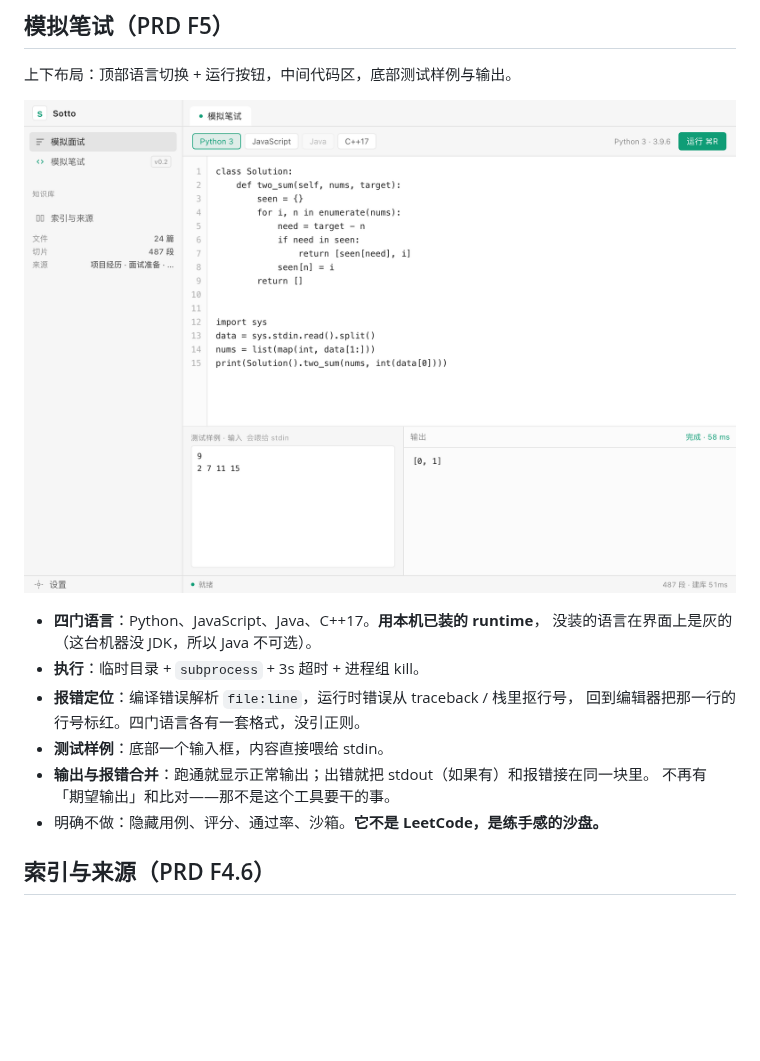
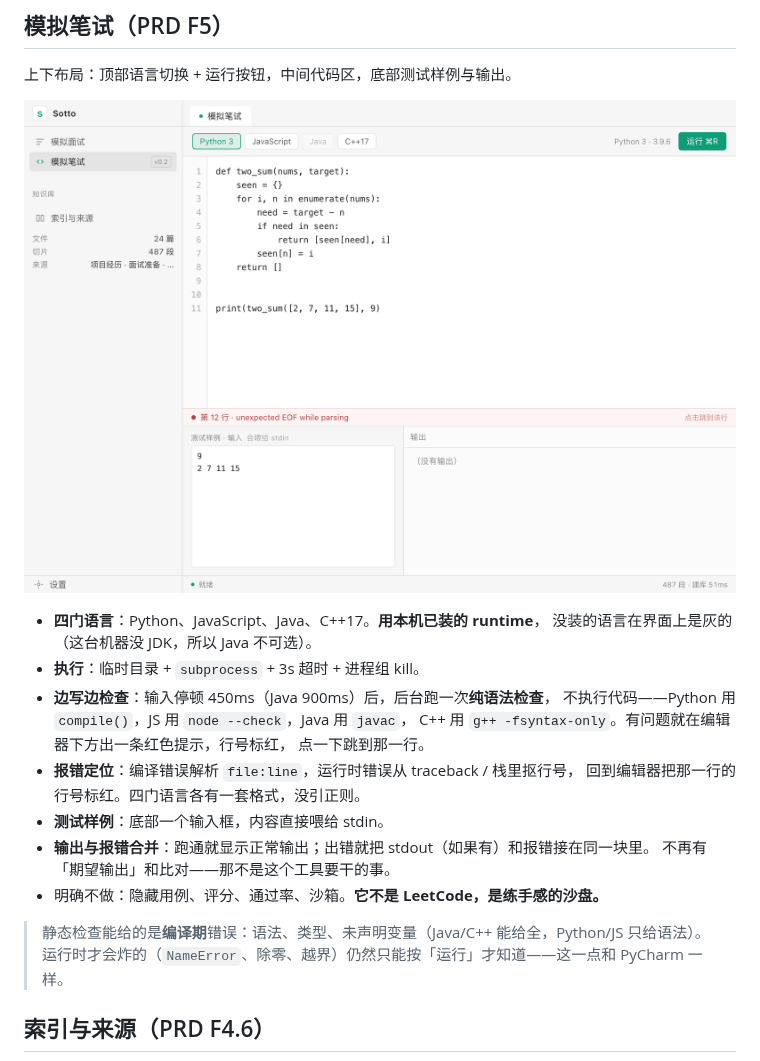
Before and after one commit to Me106y/sotto, a Markdown page: README.md, the part around the change. Drawn GitHub-style; pictures changed too: docs/exam.png; blank space fills up the shorter version.

```diff
--- a/README.md
+++ b/README.md
@@ -115,12 +115,19 @@ SOTTO_ROOT=~/Notes SOTTO_INCLUDE=项目经历,面试准备 cargo run -p sotto-de
 - **四门语言**：Python、JavaScript、Java、C++17。**用本机已装的 runtime**，
   没装的语言在界面上是灰的（这台机器没 JDK，所以 Java 不可选）。
 - **执行**：临时目录 + `subprocess` + 3s 超时 + 进程组 kill。
+- **边写边检查**：输入停顿 450ms（Java 900ms）后，后台跑一次**纯语法检查**，
+  不执行代码——Python 用 `compile()`，JS 用 `node --check`，Java 用 `javac`，
+  C++ 用 `g++ -fsyntax-only`。有问题就在编辑器下方出一条红色提示，行号标红，
+  点一下跳到那一行。
 - **报错定位**：编译错误解析 `file:line`，运行时错误从 traceback / 栈里抠行号，
   回到编辑器把那一行的行号标红。四门语言各有一套格式，没引正则。
 - **测试样例**：底部一个输入框，内容直接喂给 stdin。
 - **输出与报错合并**：跑通就显示正常输出；出错就把 stdout（如果有）和报错接在同一块里。
   不再有「期望输出」和比对——那不是这个工具要干的事。
 - 明确不做：隐藏用例、评分、通过率、沙箱。**它不是 LeetCode，是练手感的沙盘。**
+
+> 静态检查能给的是**编译期**错误：语法、类型、未声明变量（Java/C++ 能给全，Python/JS 只给语法）。
+> 运行时才会炸的（`NameError`、除零、越界）仍然只能按「运行」才知道——这一点和 PyCharm 一样。
 
 ## 索引与来源（PRD F4.6）
 
```
Also changed, not shown: 5 other files.
